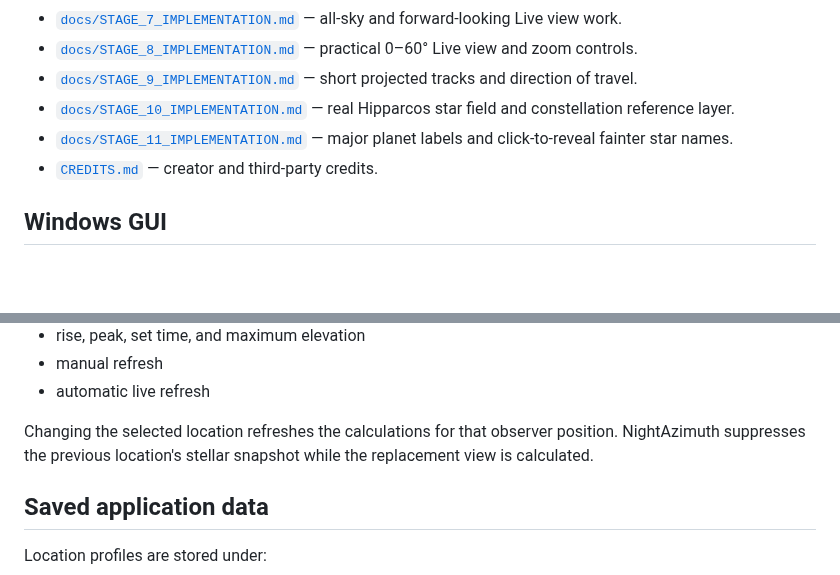
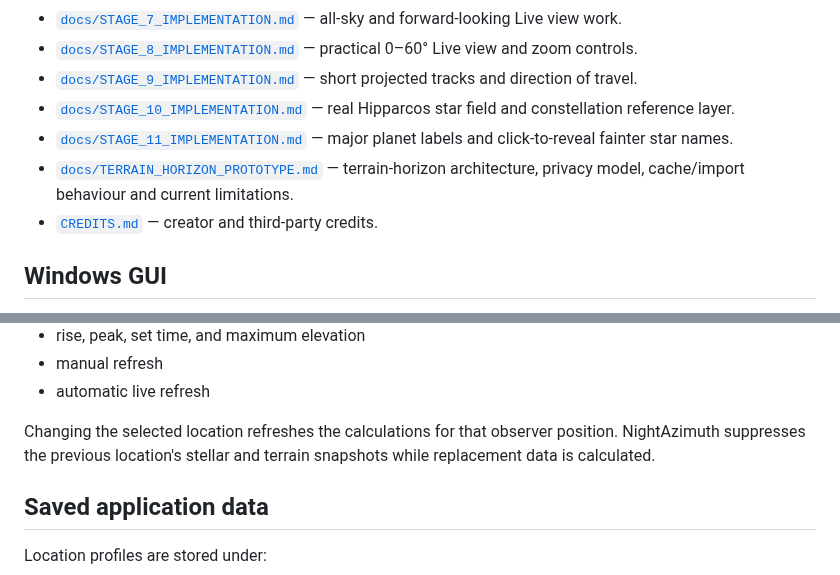
Before and after one commit to Frazmcc/NightAzimuth, a Markdown page: README.md, 2 parts joined by grey strips. GitHub-like rendering; blank space fills up the shorter version.

```diff
--- a/README.md
+++ b/README.md
@@ -35,6 +35,7 @@ Visibility will eventually combine orbital geometry, solar illumination, astrono
 - [`docs/STAGE_9_IMPLEMENTATION.md`](docs/STAGE_9_IMPLEMENTATION.md) — short projected tracks and direction of travel.
 - [`docs/STAGE_10_IMPLEMENTATION.md`](docs/STAGE_10_IMPLEMENTATION.md) — real Hipparcos star field and constellation reference layer.
 - [`docs/STAGE_11_IMPLEMENTATION.md`](docs/STAGE_11_IMPLEMENTATION.md) — major planet labels and click-to-reveal fainter star names.
+- [`docs/TERRAIN_HORIZON_PROTOTYPE.md`](docs/TERRAIN_HORIZON_PROTOTYPE.md) — terrain-horizon architecture, privacy model, cache/import behaviour and current limitations.
 - [`CREDITS.md`](CREDITS.md) — creator and third-party credits.
 
 ## Windows GUI
@@ -90,7 +94,7 @@ The GUI provides:
 - manual refresh
 - automatic live refresh
 
-Changing the selected location refreshes the calculations for that observer position. NightAzimuth suppresses the previous location's stellar snapshot while the replacement view is calculated.
+Changing the selected location refreshes the calculations for that observer position. NightAzimuth suppresses the previous location's stellar and terrain snapshots while replacement data is calculated.
 
 ## Saved application data
 
```
Also changed, not shown: other parts of README.md (+12 -6 lines).
